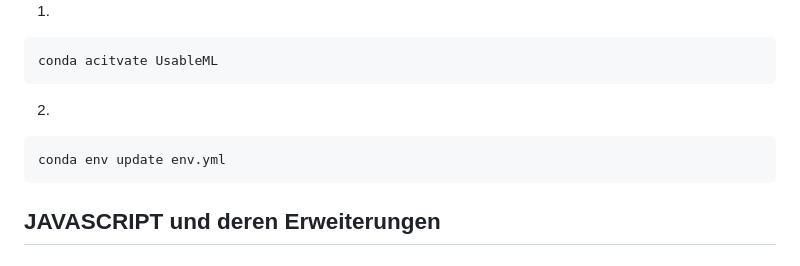
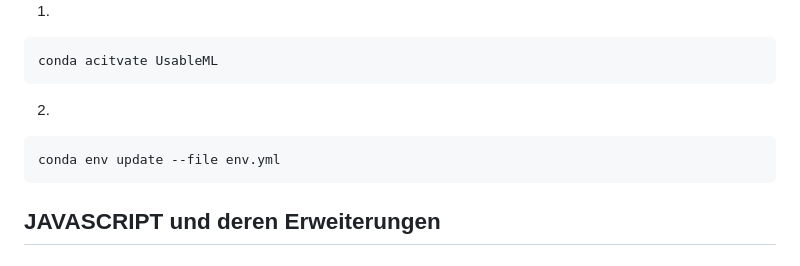
Before and after one commit to amir-rajabi/UML, a Markdown page: README.md, the part around the change. Drawn GitHub-style.

````diff
--- a/README.md
+++ b/README.md
@@ -43,7 +43,7 @@ conda acitvate UsableML
 ```
 2.
 ```
-conda env update env.yml
+conda env update --file env.yml
 ```
 
 ## JAVASCRIPT und deren Erweiterungen
````
